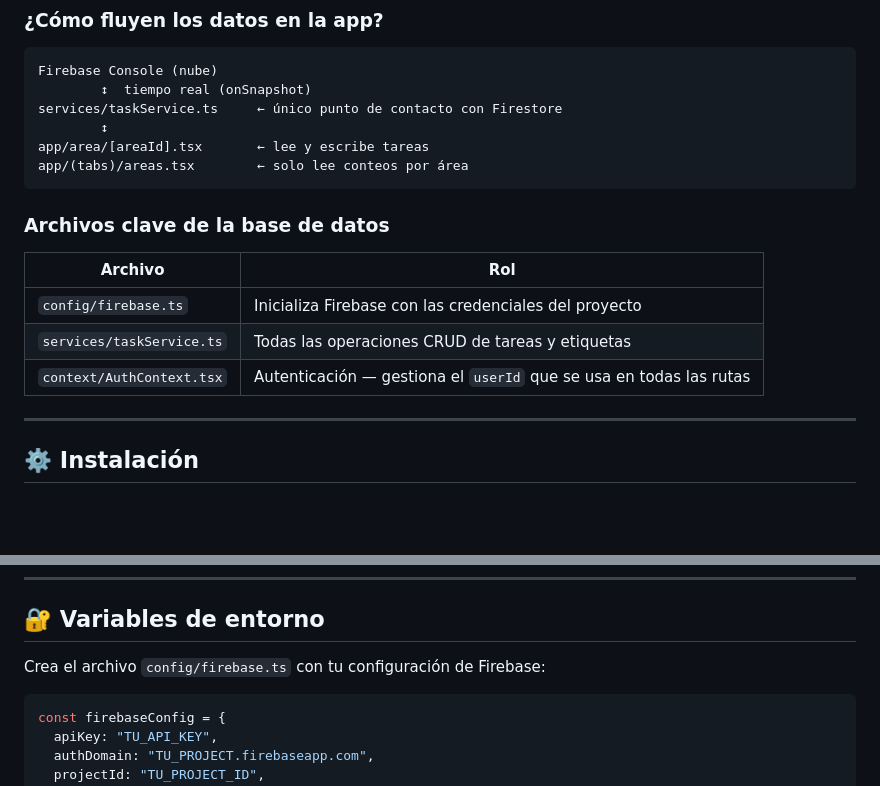
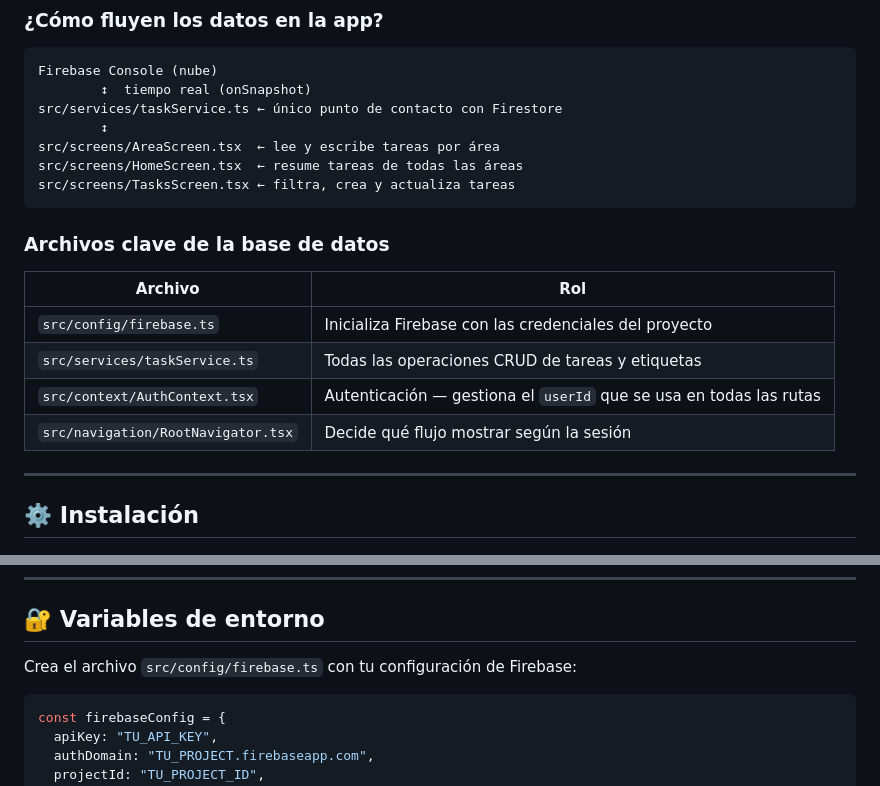
Before and after one commit to XeanN/TaskLife, a Markdown page: README.md, 2 parts joined by grey strips. Rendered like a GitHub page; blank space fills up the shorter version.

````diff
--- a/README.md
+++ b/README.md
@@ -117,19 +138,21 @@ users/
 ```
 Firebase Console (nube)
         ↕  tiempo real (onSnapshot)
-services/taskService.ts     ← único punto de contacto con Firestore
+src/services/taskService.ts ← único punto de contacto con Firestore
         ↕
-app/area/[areaId].tsx       ← lee y escribe tareas
-app/(tabs)/areas.tsx        ← solo lee conteos por área
+src/screens/AreaScreen.tsx  ← lee y escribe tareas por área
+src/screens/HomeScreen.tsx  ← resume tareas de todas las áreas
+src/screens/TasksScreen.tsx ← filtra, crea y actualiza tareas
 ```
 
 ### Archivos clave de la base de datos
 
 | Archivo | Rol |
 |---|---|
-| `config/firebase.ts` | Inicializa Firebase con las credenciales del proyecto |
-| `services/taskService.ts` | Todas las operaciones CRUD de tareas y etiquetas |
-| `context/AuthContext.tsx` | Autenticación — gestiona el `userId` que se usa en todas las rutas |
+| `src/config/firebase.ts` | Inicializa Firebase con las credenciales del proyecto |
+| `src/services/taskService.ts` | Todas las operaciones CRUD de tareas y etiquetas |
+| `src/context/AuthContext.tsx` | Autenticación — gestiona el `userId` que se usa en todas las rutas |
+| `src/navigation/RootNavigator.tsx` | Decide qué flujo mostrar según la sesión |
 
 ---
 
@@ -161,7 +184,7 @@ Presiona **`a`** para abrir en el emulador de Android.
 
 ## 🔐 Variables de entorno
 
-Crea el archivo `config/firebase.ts` con tu configuración de Firebase:
+Crea el archivo `src/config/firebase.ts` con tu configuración de Firebase:
 
 ```ts
 const firebaseConfig = {
````
Also changed, not shown: other parts of README.md (+54 -33 lines).
